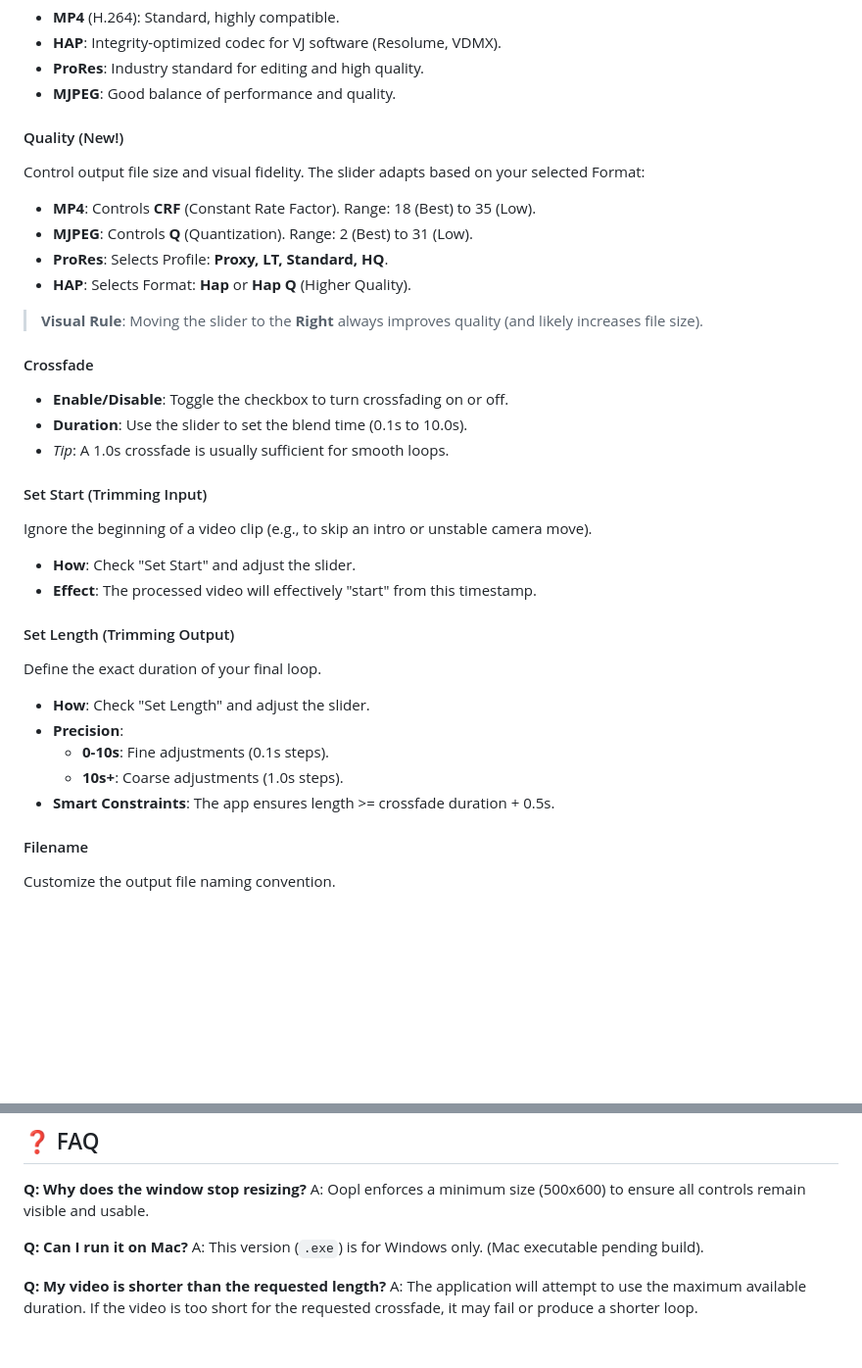
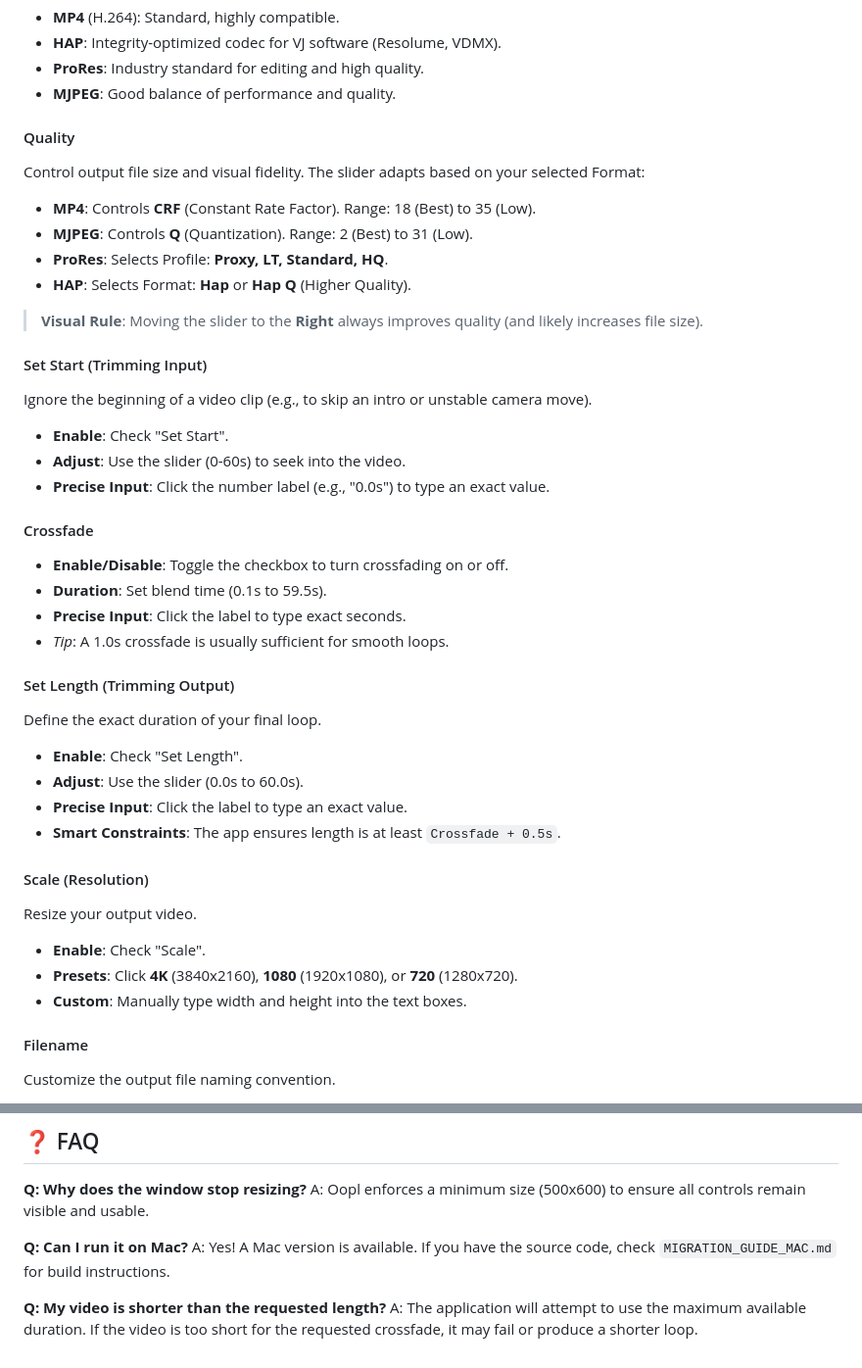
Before and after one commit to bzsqrl/oopl, a Markdown page: USER_MANUAL.md, 2 parts joined by grey strips. Shown at 98% size. Rendered like a GitHub page; blank space fills up the shorter version.

```diff
--- a/USER_MANUAL.md
+++ b/USER_MANUAL.md
@@ -52,7 +52,7 @@ Choose the output video codec:
 -   **ProRes**: Industry standard for editing and high quality.
 -   **MJPEG**: Good balance of performance and quality.
 
-#### Quality (New!)
+#### Quality
 Control output file size and visual fidelity. The slider adapts based on your selected Format:
 -   **MP4**: Controls **CRF** (Constant Rate Factor). Range: 18 (Best) to 35 (Low).
 -   **MJPEG**: Controls **Q** (Quantization). Range: 2 (Best) to 31 (Low).
@@ -60,23 +60,30 @@ Control output file size and visual fidelity. The slider adapts based on your se
 -   **HAP**: Selects Format: **Hap** or **Hap Q** (Higher Quality).
 > **Visual Rule**: Moving the slider to the **Right** always improves quality (and likely increases file size).
 
+#### Set Start (Trimming Input)
+Ignore the beginning of a video clip (e.g., to skip an intro or unstable camera move).
+-   **Enable**: Check "Set Start".
+-   **Adjust**: Use the slider (0-60s) to seek into the video.
+-   **Precise Input**: Click the number label (e.g., "0.0s") to type an exact value.
+
 #### Crossfade
 -   **Enable/Disable**: Toggle the checkbox to turn crossfading on or off.
--   **Duration**: Use the slider to set the blend time (0.1s to 10.0s).
+-   **Duration**: Set blend time (0.1s to 59.5s).
+-   **Precise Input**: Click the label to type exact seconds.
 -   *Tip*: A 1.0s crossfade is usually sufficient for smooth loops.
-
-#### Set Start (Trimming Input)
-Ignore the beginning of a video clip (e.g., to skip an intro or unstable camera move).
--   **How**: Check "Set Start" and adjust the slider.
--   **Effect**: The processed video will effectively "start" from this timestamp.
 
 #### Set Length (Trimming Output)
 Define the exact duration of your final loop.
--   **How**: Check "Set Length" and adjust the slider.
--   **Precision**:
-    -   **0-10s**: Fine adjustments (0.1s steps).
-    -   **10s+**: Coarse adjustments (1.0s steps).
--   **Smart Constraints**: The app ensures length >= crossfade duration + 0.5s.
+-   **Enable**: Check "Set Length".
+-   **Adjust**: Use the slider (0.0s to 60.0s).
+-   **Precise Input**: Click the label to type an exact value.
+-   **Smart Constraints**: The app ensures length is at least `Crossfade + 0.5s`.
+
+#### Scale (Resolution)
+Resize your output video.
+-   **Enable**: Check "Scale".
+-   **Presets**: Click **4K** (3840x2160), **1080** (1920x1080), or **720** (1280x720).
+-   **Custom**: Manually type width and height into the text boxes.
 
 #### Filename
 Customize the output file naming convention.
@@ -113,7 +120,7 @@ Processed files are saved based on your **Output Directory** setting:
 A: Oopl enforces a minimum size (500x600) to ensure all controls remain visible and usable.
 
 **Q: Can I run it on Mac?**
-A: This version (`.exe`) is for Windows only. (Mac executable pending build).
+A: Yes! A Mac version is available. If you have the source code, check `MIGRATION_GUIDE_MAC.md` for build instructions.
 
 **Q: My video is shorter than the requested length?**
 A: The application will attempt to use the maximum available duration. If the video is too short for the requested crossfade, it may fail or produce a shorter loop.
```
